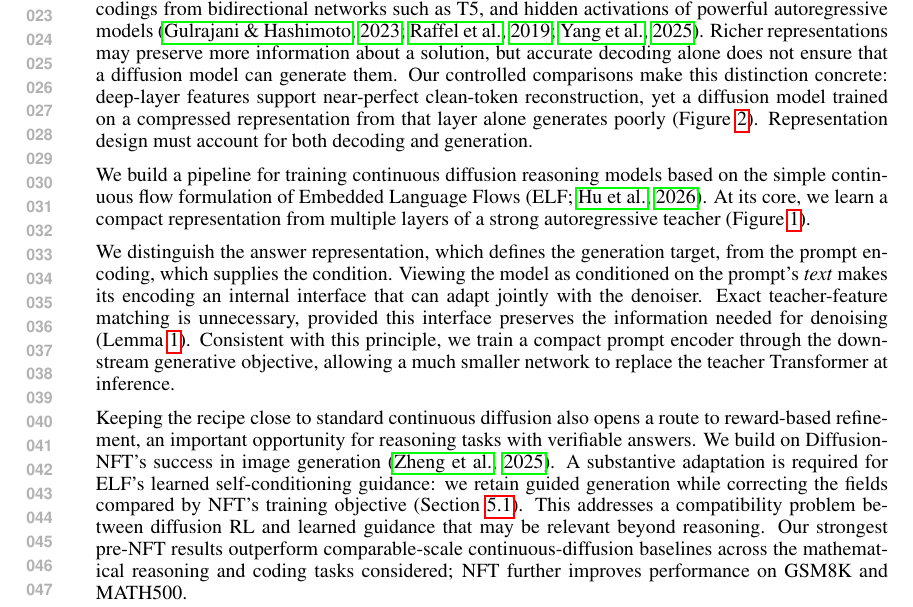
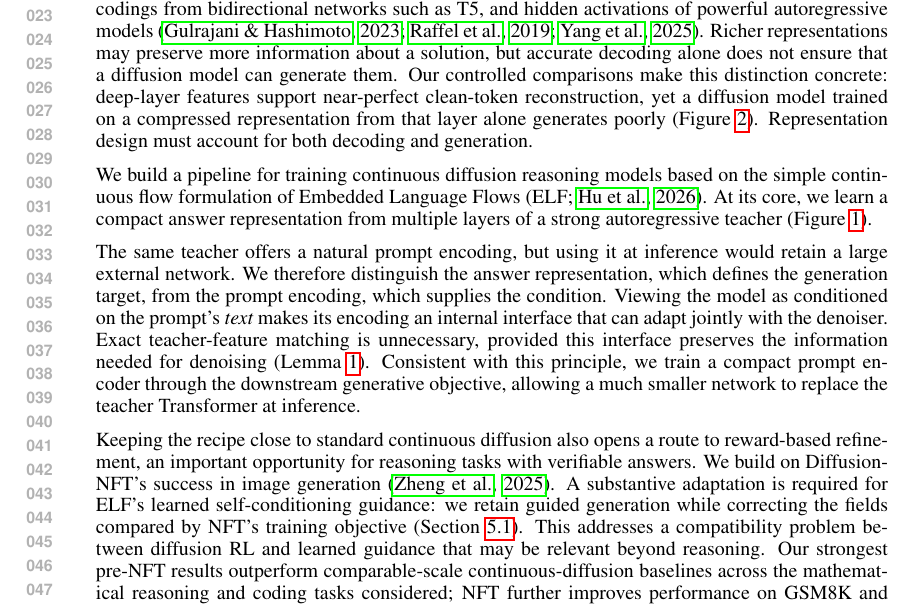
Before and after one commit to chengxiang/diffusion_language_paper, a LaTeX document (main.tex): part of page 1 of 40, cut so that both start at the same text. Compiled offline with pdfLaTeX.

Commit message:
Connect answer representation to prompt conditioning in introduction

```diff
--- a/main.tex
+++ b/main.tex
@@ -39,9 +39,9 @@ Autoregressive language models have made substantial progress on mathematical re
 
 Token representations span a spectrum of complexity: tokenwise embedding tables, contextual encodings from bidirectional networks such as T5, and hidden activations of powerful autoregressive models \citep{plaid,t5,qwen3}. Richer representations may preserve more information about a solution, but accurate decoding alone does not ensure that a diffusion model can generate them. Our controlled comparisons make this distinction concrete: deep-layer features support near-perfect clean-token reconstruction, yet a diffusion model trained on a compressed representation from that layer alone generates poorly (Figure~\ref{fig:representationcomparison}). Representation design must account for both decoding and generation.
 
-We build a pipeline for training continuous diffusion reasoning models based on the simple continuous flow formulation of Embedded Language Flows (ELF; \citealp{elf}). At its core, we learn a compact representation from multiple layers of a strong autoregressive teacher (Figure~\ref{fig:pipelineoverview}).
+We build a pipeline for training continuous diffusion reasoning models based on the simple continuous flow formulation of Embedded Language Flows (ELF; \citealp{elf}). At its core, we learn a compact answer representation from multiple layers of a strong autoregressive teacher (Figure~\ref{fig:pipelineoverview}).
 
-We distinguish the answer representation, which defines the generation target, from the prompt encoding, which supplies the condition. Viewing the model as conditioned on the prompt's \emph{text} makes its encoding an internal interface that can adapt jointly with the denoiser. Exact teacher-feature matching is unnecessary, provided this interface preserves the information needed for denoising (Lemma~\ref{lem:conditionalrepresentation}). Consistent with this principle, we train a compact prompt encoder through the downstream generative objective, allowing a much smaller network to replace the teacher Transformer at inference.
+The same teacher offers a natural prompt encoding, but using it at inference would retain a large external network. We therefore distinguish the answer representation, which defines the generation target, from the prompt encoding, which supplies the condition. Viewing the model as conditioned on the prompt's \emph{text} makes its encoding an internal interface that can adapt jointly with the denoiser. Exact teacher-feature matching is unnecessary, provided this interface preserves the information needed for denoising (Lemma~\ref{lem:conditionalrepresentation}). Consistent with this principle, we train a compact prompt encoder through the downstream generative objective, allowing a much smaller network to replace the teacher Transformer at inference.
 
 Keeping the recipe close to standard continuous diffusion also opens a route to reward-based refinement, an important opportunity for reasoning tasks with verifiable answers. We build on DiffusionNFT's success in image generation \citep{diffusionnft}. A substantive adaptation is required for ELF's learned self-conditioning guidance: we retain guided generation while correcting the fields compared by NFT's training objective (Section~\ref{sec:nftsccfg}). This addresses a compatibility problem between diffusion RL and learned guidance that may be relevant beyond reasoning. Our strongest pre-NFT results outperform comparable-scale continuous-diffusion baselines across the mathematical reasoning and coding tasks considered; NFT further improves performance on GSM8K and MATH500.
 
```
